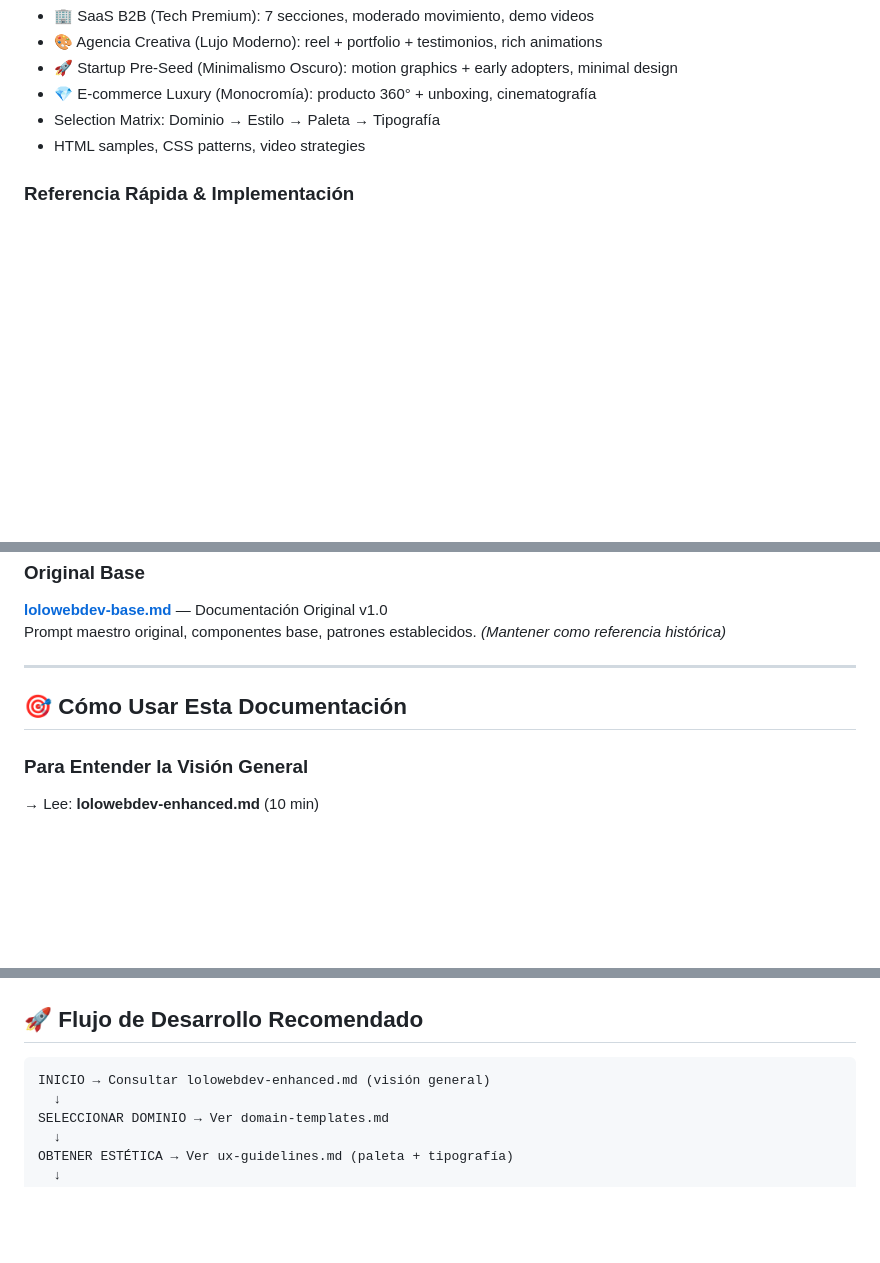
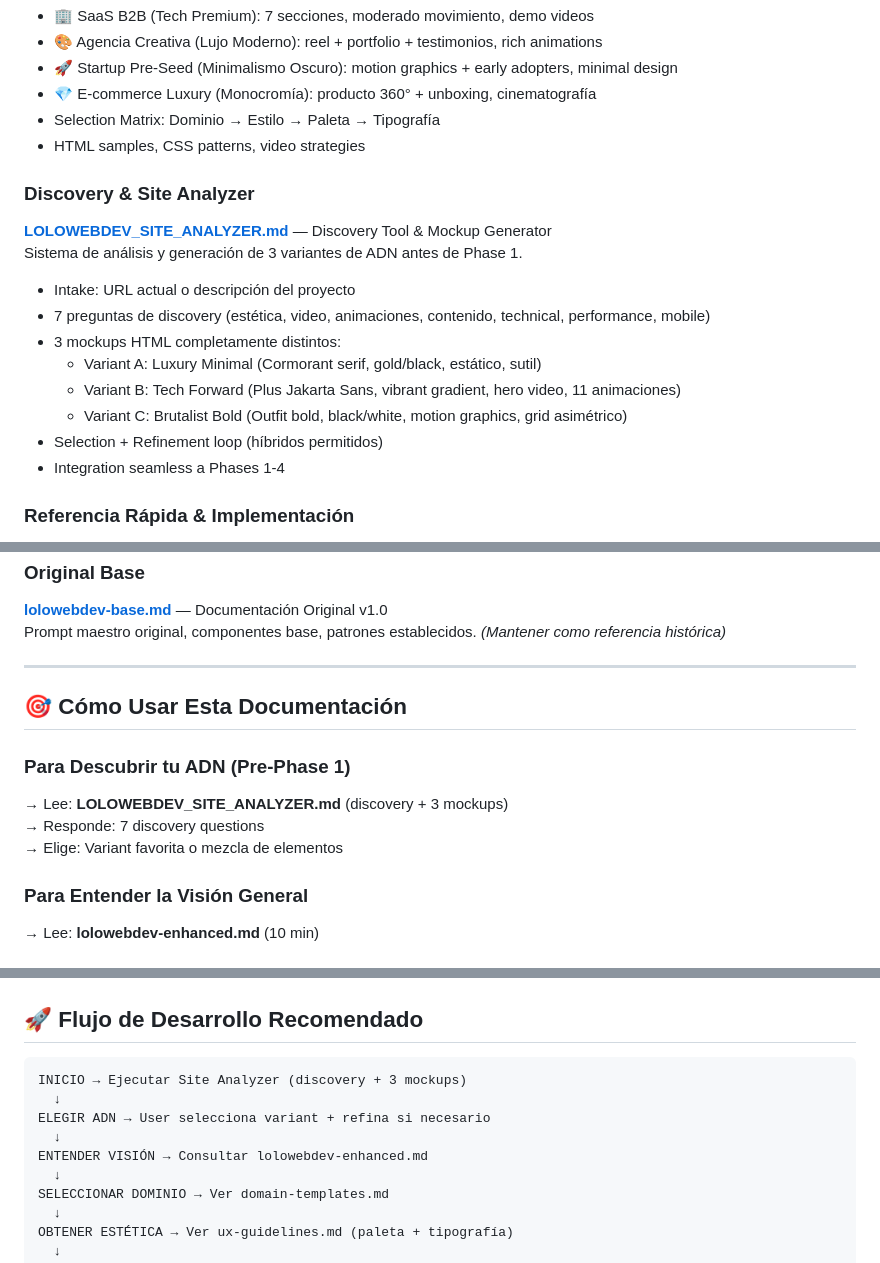
Before and after one commit to danielgalolo94/lolowebdev, a Markdown page: docs/README.md, 3 parts joined by grey strips. Drawn GitHub-style; blank space fills up the shorter version.

Commit message:
docs: add Site Analyzer references to main documentation index
- Add Site Analyzer section under Discovery & Site Analyzer
- Update usage guide to include discovery workflow (pre-Phase 1)
- Add Site Analyzer to quick reference matrix
- Update development flow diagram to start with discovery
- Document Site Analyzer as part of v2.0 evolution

Site Analyzer is now properly integrated into documentation navigation
and workflow guidance.

Co-Authored-By: Claude Sonnet 4.6 <noreply@anthropic.com>

````diff
--- a/docs/README.md
+++ b/docs/README.md
@@ -46,6 +46,19 @@ Especificaciones concretas para cada tipo de negocio: arquitectura, estética, a
 - Selection Matrix: Dominio → Estilo → Paleta → Tipografía
 - HTML samples, CSS patterns, video strategies
 
+### Discovery & Site Analyzer
+
+**[LOLOWEBDEV_SITE_ANALYZER.md](./LOLOWEBDEV_SITE_ANALYZER.md)** — Discovery Tool & Mockup Generator
+Sistema de análisis y generación de 3 variantes de ADN antes de Phase 1.
+- Intake: URL actual o descripción del proyecto
+- 7 preguntas de discovery (estética, video, animaciones, contenido, technical, performance, mobile)
+- 3 mockups HTML completamente distintos:
+  * Variant A: Luxury Minimal (Cormorant serif, gold/black, estático, sutil)
+  * Variant B: Tech Forward (Plus Jakarta Sans, vibrant gradient, hero video, 11 animaciones)
+  * Variant C: Brutalist Bold (Outfit bold, black/white, motion graphics, grid asimétrico)
+- Selection + Refinement loop (híbridos permitidos)
+- Integration seamless a Phases 1-4
+
 ### Referencia Rápida & Implementación
 
 **[PHASE_1_QUICK_REFERENCE.md](./PHASE_1_QUICK_REFERENCE.md)** — Guía de Implementación Phase 1
@@ -74,6 +87,11 @@ Prompt maestro original, componentes base, patrones establecidos.
 
 ## 🎯 Cómo Usar Esta Documentación
 
+### Para Descubrir tu ADN (Pre-Phase 1)
+→ Lee: **LOLOWEBDEV_SITE_ANALYZER.md** (discovery + 3 mockups)
+→ Responde: 7 discovery questions
+→ Elige: Variant favorita o mezcla de elementos
+
 ### Para Entender la Visión General
 → Lee: **lolowebdev-enhanced.md** (10 min)
 
@@ -123,7 +142,11 @@ Prompt maestro original, componentes base, patrones establecidos.
 ## 🚀 Flujo de Desarrollo Recomendado
 
 ```
-INICIO → Consultar lolowebdev-enhanced.md (visión general)
+INICIO → Ejecutar Site Analyzer (discovery + 3 mockups)
+  ↓
+ELEGIR ADN → User selecciona variant + refina si necesario
+  ↓
+ENTENDER VISIÓN → Consultar lolowebdev-enhanced.md
   ↓
 SELECCIONAR DOMINIO → Ver domain-templates.md
   ↓
````
Also changed, not shown: other parts of docs/README.md (+3 -0 lines).
